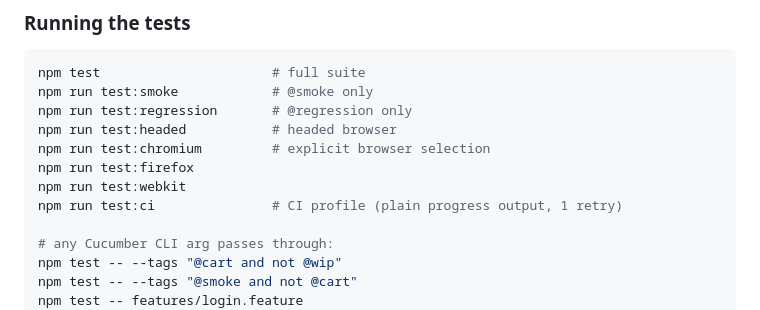
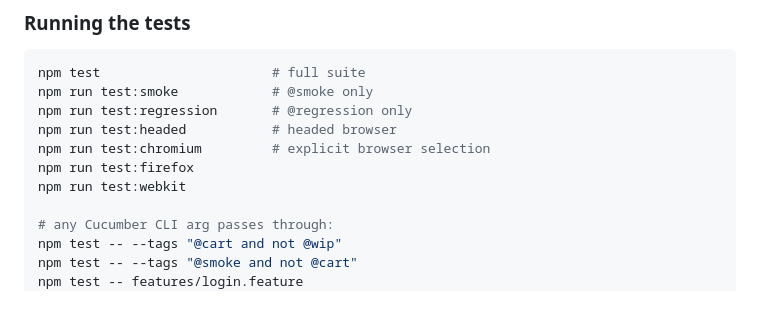
Before and after one commit to ahsanmalik00/automation-exercise-framework, a Markdown page: README.md, the part around the change. Rendered like a GitHub page.

```diff
--- a/README.md
+++ b/README.md
@@ -113,7 +113,6 @@ npm run test:headed           # headed browser
 npm run test:chromium         # explicit browser selection
 npm run test:firefox
 npm run test:webkit
-npm run test:ci               # CI profile (plain progress output, 1 retry)
 
 # any Cucumber CLI arg passes through:
 npm test -- --tags "@cart and not @wip"
```
